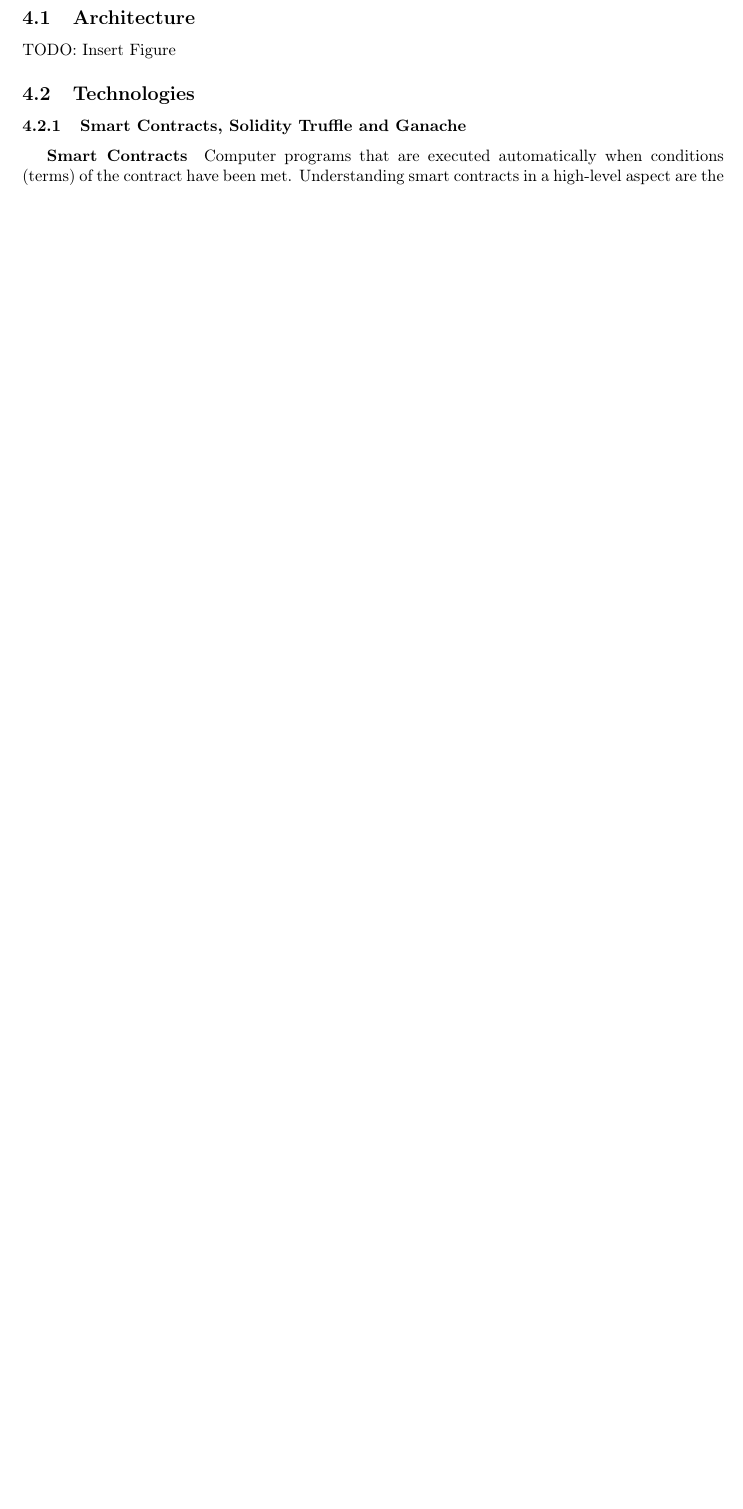
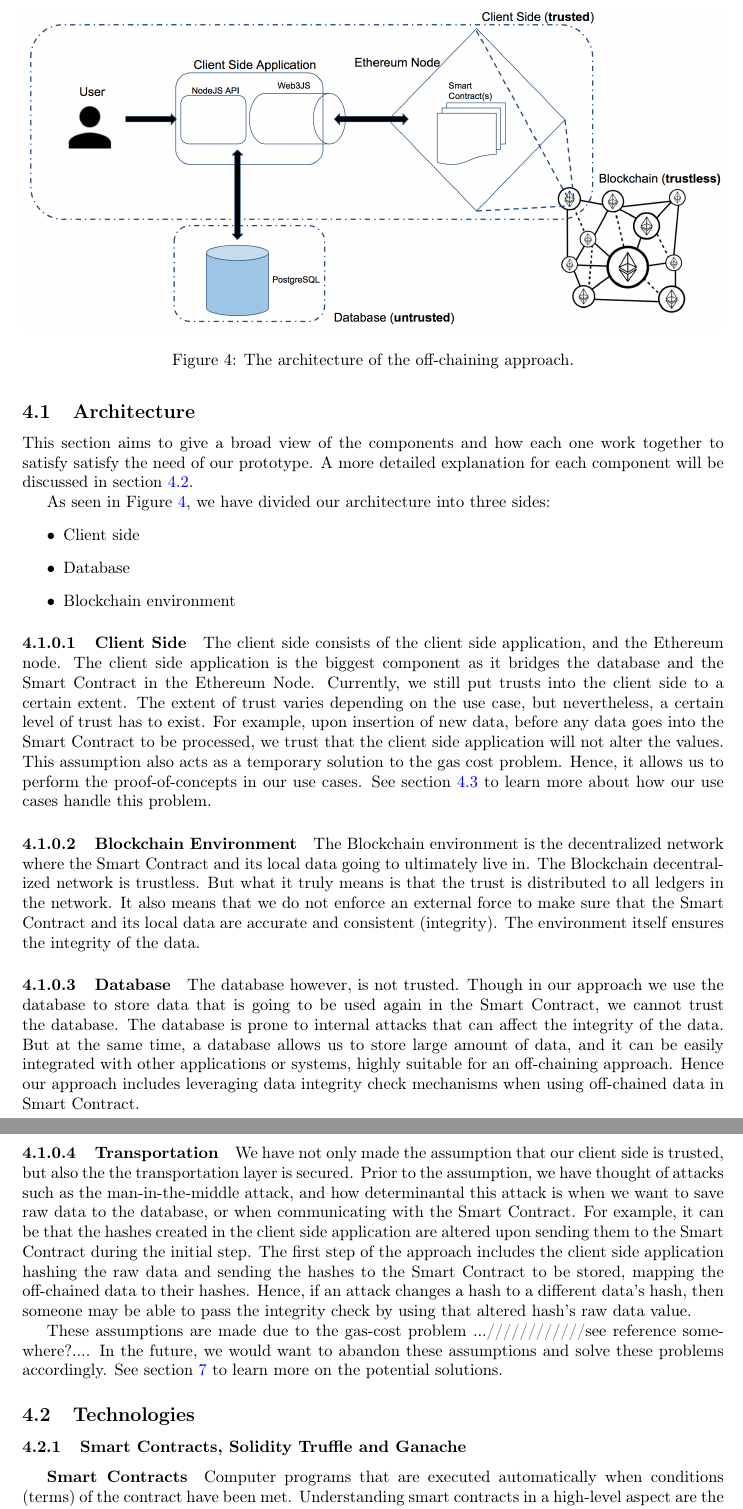
Before and after one commit to JacobEberhardt/offchainer, a LaTeX paper (documentation/main.tex, which reads documentation/sections/subsections/0401_architecture.tex): part of page 8 of 28 before the commit and two parts of pages 8 and 9 of 29 after it, the two joined at a grey line, cut at the place of the change, the shorter picture padded with empty space. Compiled offline with pdfLaTeX.

Commit message:
#1199b, architecture documentation is there, needs review

```diff
--- a/documentation/sections/subsections/0401_architecture.tex
+++ b/documentation/sections/subsections/0401_architecture.tex
@@ -1,3 +1,31 @@
 \subsection{Architecture}
 
-TODO: Insert Figure
+This section aims to give a broad view of the components and how each one work together to satisfy satisfy the need of our prototype. A more detailed explanation for each component will be discussed in section \ref{sssec:technologies}.
+
+\begin{figure}[t]%evtl:[t] [!htbp]
+\centering
+\includegraphics[width=1.0\textwidth]{images/architecture.png}
+\caption{\label{fig:architecture}The architecture of the off-chaining approach.}
+\end{figure}
+
+As seen in Figure \ref{fig:architecture}, we have divided our architecture into three sides:
+\begin{itemize}
+\item Client side
+\item Database
+\item Blockchain environment
+\end{itemize}
+
+\paragraph{Client Side}
+The client side consists of the client side application, and the Ethereum node. The client side application is the biggest component as it bridges the database and the Smart Contract in the Ethereum Node. Currently, we still put trusts into the client side to a certain extent. The extent of trust varies depending on the use case, but nevertheless, a certain level of trust has to exist. For example, upon insertion of new data, before any data goes into the Smart Contract to be processed, we trust that the client side application will not alter the values. This assumption also acts as a temporary solution to the gas cost problem. Hence, it allows us to perform the proof-of-concepts in our use cases. See section \ref{sssec:use_cases} to learn more about how our use cases handle this problem.
+
+
+\paragraph{Blockchain Environment}
+The Blockchain environment is the decentralized network where the Smart Contract and its local data going to ultimately live in. The Blockchain decentralized network is trustless. But what it truly means is that the trust is distributed to all ledgers in the network. It also means that we do not enforce an external force to make sure that the Smart Contract and its local data are accurate and consistent (integrity). The environment itself ensures the integrity of the data.
+
+\paragraph{Database}
+The database however, is not trusted. Though in our approach we use the database to store data that is going to be used again in the Smart Contract, we cannot trust the database. The database is prone to internal attacks that can affect the integrity of the data. But at the same time, a database allows us to store large amount of data, and it can be easily integrated with other applications or systems, highly suitable for an off-chaining approach. Hence our approach includes leveraging data integrity check mechanisms when using off-chained data in Smart Contract.
+
+\paragraph{Transportation}
+We have not only made the assumption that our client side is trusted, but also the the transportation layer is secured. Prior to the assumption, we have thought of attacks such as the man-in-the-middle attack, and how determinantal this attack is when we want to save raw data to the database, or when communicating with the Smart Contract. For example, it can be that the hashes created in the client side application are altered upon sending them to the Smart Contract during the initial step. The first step of the approach includes the client side application hashing the raw data and sending the hashes to the Smart Contract to be stored, mapping the off-chained data to their hashes. Hence, if an attack changes a hash to a different data’s hash, then someone may be able to pass the integrity check by using that altered hash’s raw data value.
+
+These assumptions are made due to the gas-cost problem ...////////////see reference somewhere?.... In the future, we would want to abandon these assumptions and solve these problems accordingly. See section \ref{sec:future_work} to learn more on the potential solutions.
```
Also changed, not shown: documentation/sections/07_future_work.tex (+1 -1 lines), documentation/sections/subsections/0402_technologies.tex (+1 -1 lines), documentation/sections/subsections/0403_use_cases.tex (+1 -1 lines), documentation/images/architecture.png (added).
